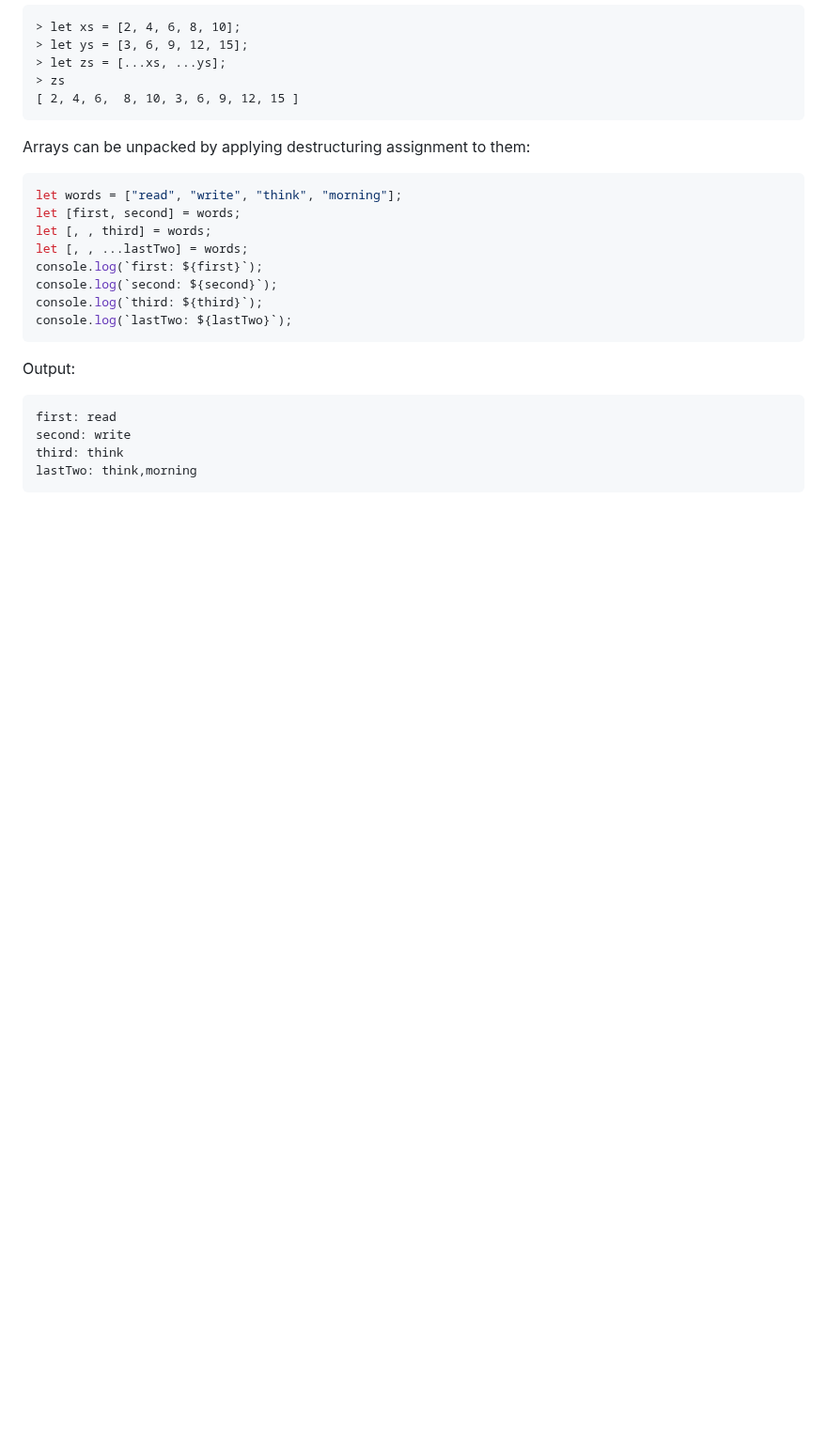
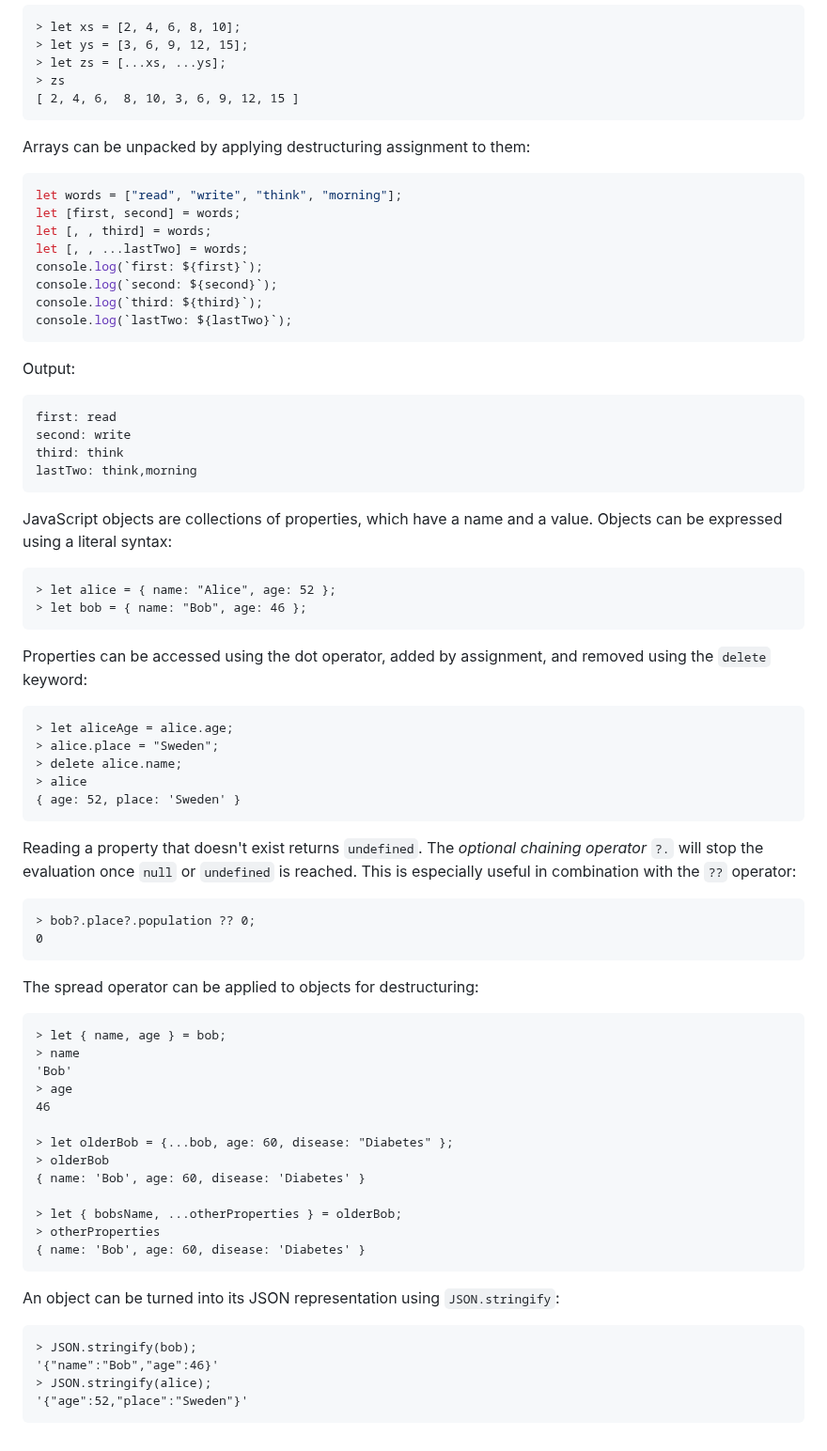
Before and after one commit to patrickbucher/daily-frontend-grind-q4-2024, a Markdown page: 2-typescript/notes.md, the part around the change. Shown at 94% size. GitHub-like rendering; blank space fills up the shorter version.

Commit message:
notes on objects

```diff
--- a/2-typescript/notes.md
+++ b/2-typescript/notes.md
@@ -953,3 +953,48 @@ Output:
     second: write
     third: think
     lastTwo: think,morning
+
+JavaScript objects are collections of properties, which have a name and a value.
+Objects can be expressed using a literal syntax:
+
+    > let alice = { name: "Alice", age: 52 };
+    > let bob = { name: "Bob", age: 46 };
+
+Properties can be accessed using the dot operator, added by assignment, and
+removed using the `delete` keyword:
+
+    > let aliceAge = alice.age;
+    > alice.place = "Sweden";
+    > delete alice.name;
+    > alice
+    { age: 52, place: 'Sweden' }
+
+Reading a property that doesn't exist returns `undefined`. The _optional
+chaining operator_ `?.` will stop the evaluation once `null` or `undefined` is
+reached. This is especially useful in combination with the `??` operator:
+
+    > bob?.place?.population ?? 0;
+    0
+
+The spread operator can be applied to objects for destructuring:
+
+    > let { name, age } = bob;
+    > name
+    'Bob'
+    > age
+    46
+
+    > let olderBob = {...bob, age: 60, disease: "Diabetes" };
+    > olderBob
+    { name: 'Bob', age: 60, disease: 'Diabetes' }
+
+    > let { bobsName, ...otherProperties } = olderBob;
+    > otherProperties
+    { name: 'Bob', age: 60, disease: 'Diabetes' }
+
+An object can be turned into its JSON representation using `JSON.stringify`:
+
+    > JSON.stringify(bob);
+    '{"name":"Bob","age":46}'
+    > JSON.stringify(alice);
+    '{"age":52,"place":"Sweden"}'
```
